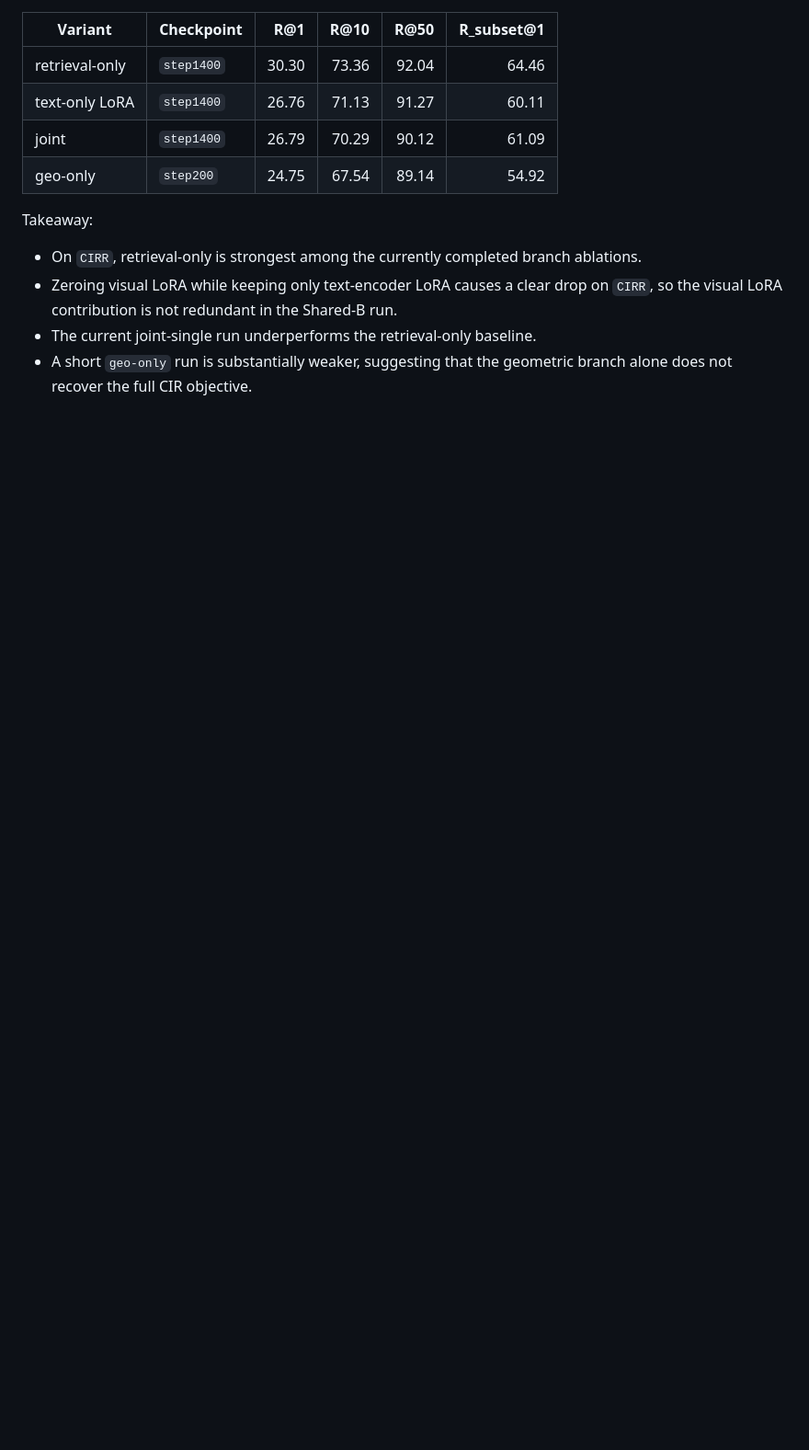
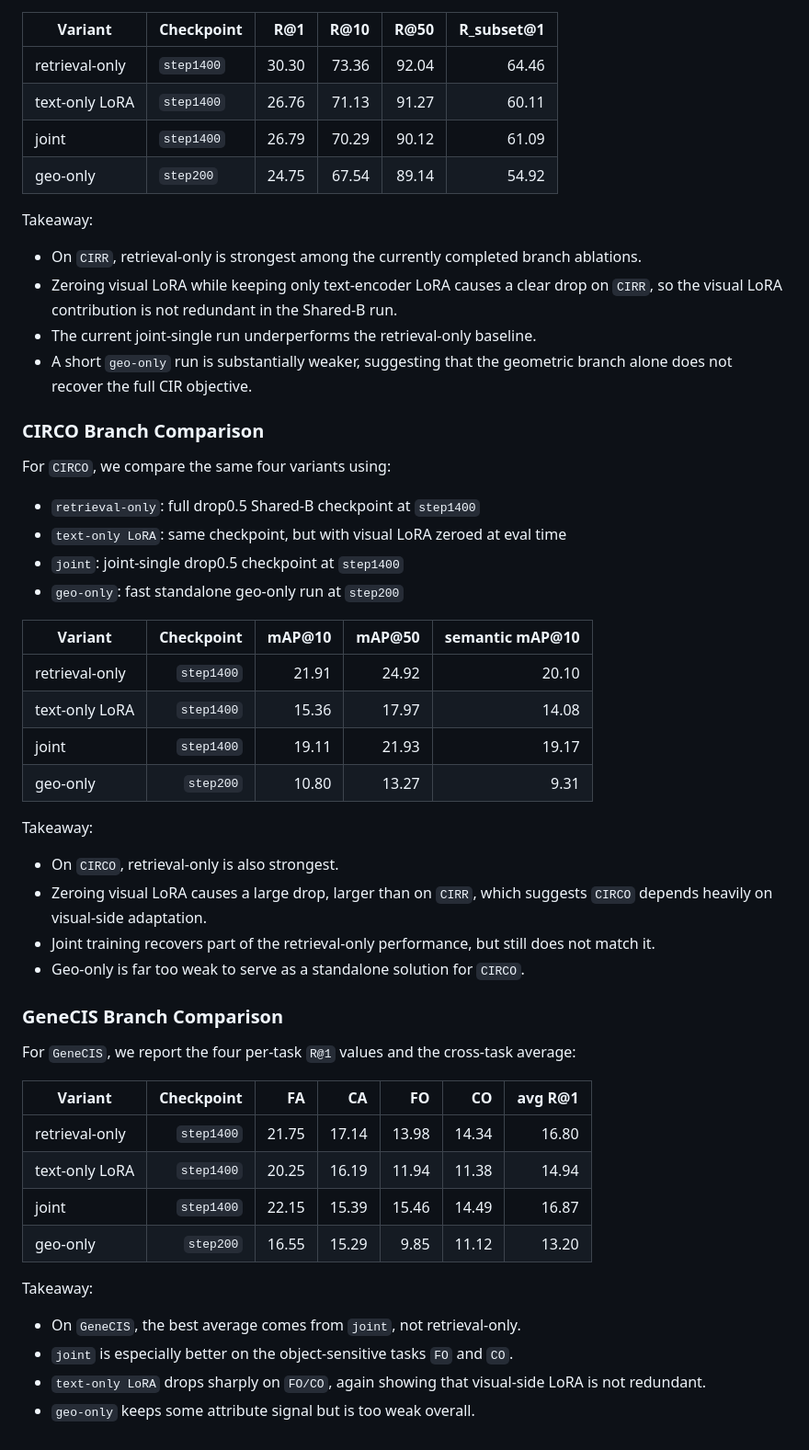
Before and after one commit to rgefg/CIR, a Markdown page: ablation.md, the part around one of its changes. Shown at 92% size. Drawn GitHub-style; blank space fills up the shorter version.

Commit message:
Update main branch ablation tables

```diff
--- a/ablation.md
+++ b/ablation.md
@@ -390,3 +400,44 @@ Takeaway:
 - Zeroing visual LoRA while keeping only text-encoder LoRA causes a clear drop on `CIRR`, so the visual LoRA contribution is not redundant in the Shared-B run.
 - The current joint-single run underperforms the retrieval-only baseline.
 - A short `geo-only` run is substantially weaker, suggesting that the geometric branch alone does not recover the full CIR objective.
+
+### CIRCO Branch Comparison
+
+For `CIRCO`, we compare the same four variants using:
+
+- `retrieval-only`: full drop0.5 Shared-B checkpoint at `step1400`
+- `text-only LoRA`: same checkpoint, but with visual LoRA zeroed at eval time
+- `joint`: joint-single drop0.5 checkpoint at `step1400`
+- `geo-only`: fast standalone geo-only run at `step200`
+
+| Variant | Checkpoint | mAP@10 | mAP@50 | semantic mAP@10 |
+|---|---:|---:|---:|---:|
+| retrieval-only | `step1400` | 21.91 | 24.92 | 20.10 |
+| text-only LoRA | `step1400` | 15.36 | 17.97 | 14.08 |
+| joint | `step1400` | 19.11 | 21.93 | 19.17 |
+| geo-only | `step200` | 10.80 | 13.27 | 9.31 |
+
+Takeaway:
+
+- On `CIRCO`, retrieval-only is also strongest.
+- Zeroing visual LoRA causes a large drop, larger than on `CIRR`, which suggests `CIRCO` depends heavily on visual-side adaptation.
+- Joint training recovers part of the retrieval-only performance, but still does not match it.
+- Geo-only is far too weak to serve as a standalone solution for `CIRCO`.
+
+### GeneCIS Branch Comparison
+
+For `GeneCIS`, we report the four per-task `R@1` values and the cross-task average:
+
+| Variant | Checkpoint | FA | CA | FO | CO | avg R@1 |
+|---|---:|---:|---:|---:|---:|---:|
+| retrieval-only | `step1400` | 21.75 | 17.14 | 13.98 | 14.34 | 16.80 |
+| text-only LoRA | `step1400` | 20.25 | 16.19 | 11.94 | 11.38 | 14.94 |
+| joint | `step1400` | 22.15 | 15.39 | 15.46 | 14.49 | 16.87 |
+| geo-only | `step200` | 16.55 | 15.29 | 9.85 | 11.12 | 13.20 |
+
+Takeaway:
+
+- On `GeneCIS`, the best average comes from `joint`, not retrieval-only.
+- `joint` is especially better on the object-sensitive tasks `FO` and `CO`.
+- `text-only LoRA` drops sharply on `FO/CO`, again showing that visual-side LoRA is not redundant.
+- `geo-only` keeps some attribute signal but is too weak overall.
```
Also changed, not shown: other parts of ablation.md (+14 -4 lines).
